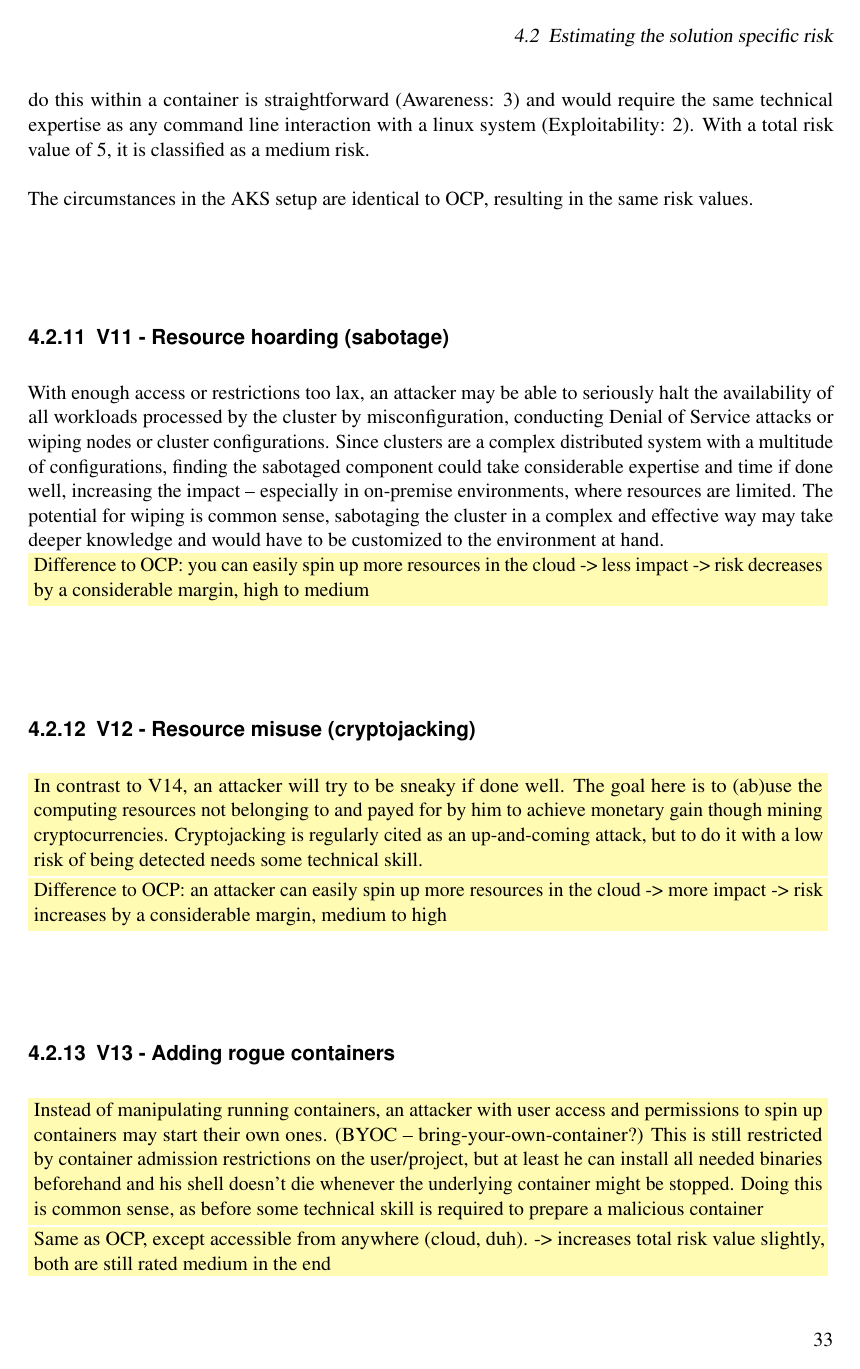
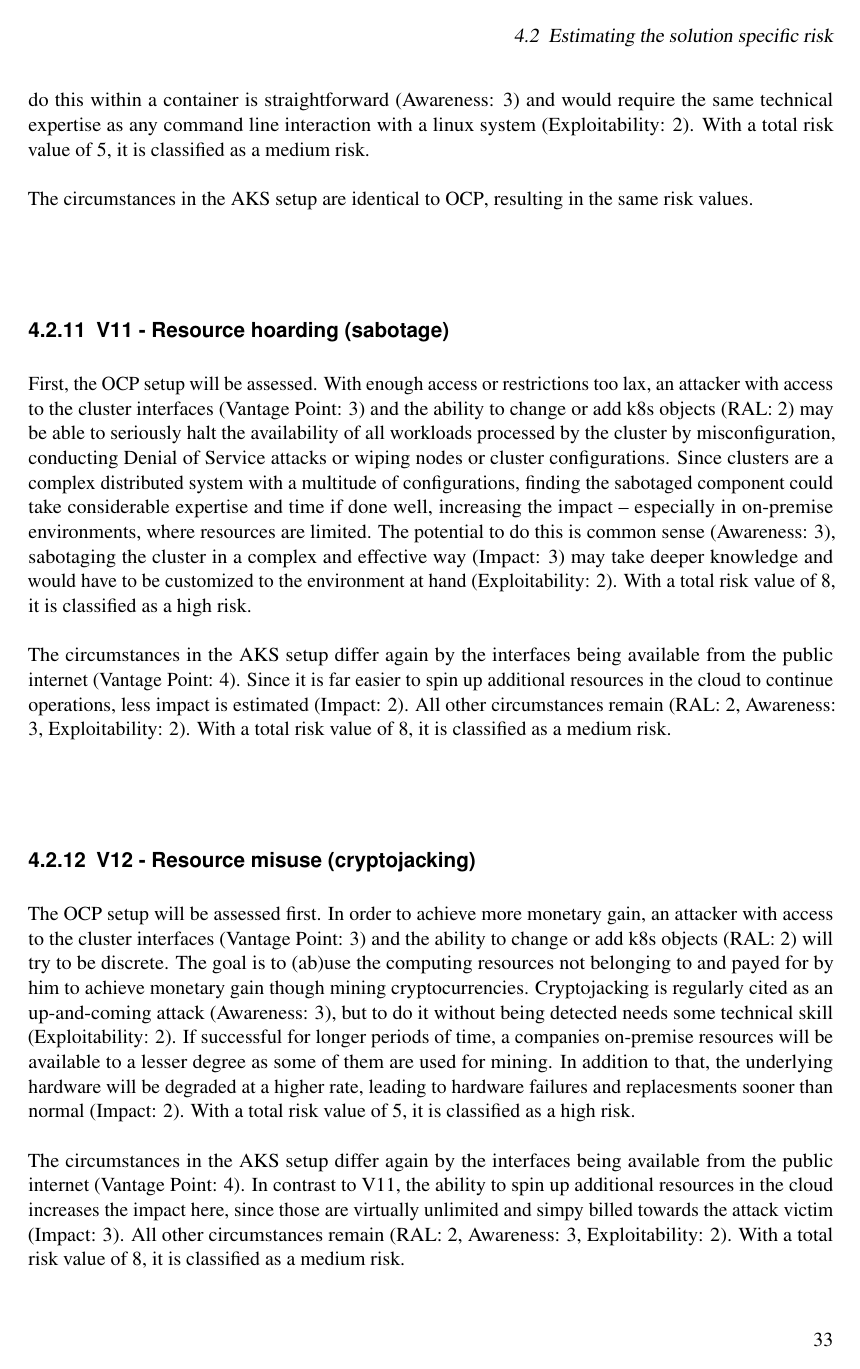
Before and after one commit to gramsimamsi/bachelorThesis, a LaTeX thesis (thesis.tex, which reads chapters.tex): page 51 of 68 before the commit and page 51 of 70 after it. Compiled offline with pdfLaTeX; an older LaTeX class or package is replaced by its successor.

Commit message:
wrote out vector assess up to v12

```diff
--- a/chapters.tex
+++ b/chapters.tex
@@ -723,32 +724,36 @@ In the \gls{ocp} setup, an attacker can try to modify and use an already running
 Trying to do this within a container is straightforward (Awareness: 3) and would require the same technical expertise as any command line interaction with a linux system (Exploitability: 2).
 With a total risk value of 5, it is classified as a medium risk. \\
 
+
 The circumstances in the \gls{aks} setup are identical to \gls{ocp}, resulting in the same risk values.
 
 \subsection{V11 - Resource hoarding (sabotage)}
 
-With enough access or restrictions too lax, an attacker may be able to seriously halt the availability of all workloads processed by the cluster by misconfiguration, conducting Denial of Service attacks or wiping nodes or cluster configurations. Since clusters are a complex distributed system with a multitude of configurations, finding the sabotaged component could take considerable expertise and time if done well, increasing the impact – especially in on-premise environments, where resources are limited.
-The potential for wiping is common sense, sabotaging the cluster in a complex and effective way may take deeper knowledge and would have to be customized to the environment at hand.
+First, the \gls{ocp} setup will be assessed.
+With enough access or restrictions too lax, an attacker with access to the cluster interfaces (Vantage Point: 3) and the ability to change or add \gls{k8s} objects (RAL: 2)  may be able to seriously halt the availability of all workloads processed by the cluster by misconfiguration, conducting Denial of Service attacks or wiping nodes or cluster configurations. Since clusters are a complex distributed system with a multitude of configurations, finding the sabotaged component could take considerable expertise and time if done well, increasing the impact – especially in on-premise environments, where resources are limited.
+The potential to do this is common sense (Awareness: 3), sabotaging the cluster in a complex and effective way (Impact: 3) may take deeper knowledge and would have to be customized to the environment at hand (Exploitability: 2).
+With a total risk value of 8, it is classified as a high risk. \\
 
-%AKS
-\mybox{yellow}{
-Difference to OCP: you can easily spin up more resources in the cloud -> less impact
--> risk decreases by a considerable margin, high to medium
-}
+
+The circumstances in the \gls{aks} setup differ again by the interfaces being available from the public internet (Vantage Point: 4).
+Since it is far easier to spin up additional resources in the cloud to continue operations, less impact is estimated (Impact: 2).
+All other circumstances remain (RAL: 2, Awareness: 3, Exploitability: 2).
+With a total risk value of 8, it is classified as a medium risk.
+
 \subsection{V12 - Resource misuse (cryptojacking)}
 
-%OCP
-\mybox{yellow}{
-In contrast to V14, an attacker will try to be sneaky if done well.
-The goal here is to (ab)use the computing resources not belonging to and payed for by him to achieve monetary gain though mining cryptocurrencies.
-Cryptojacking is regularly cited as an up-and-coming attack, but to do it with a low risk of being detected needs some technical skill.
-}
+The \gls{ocp} setup will be assessed first.
+In order to achieve more monetary gain, an attacker with access to the cluster interfaces (Vantage Point: 3) and the ability to change or add \gls{k8s} objects (RAL: 2) will try to be discrete.
+The goal is to (ab)use the computing resources not belonging to and payed for by him to achieve monetary gain though mining cryptocurrencies.
+Cryptojacking is regularly cited as an up-and-coming attack (Awareness: 3), but to do it without being detected needs some technical skill (Exploitability: 2).
+If successful for longer periods of time, a companies on-premise resources will be available to a lesser degree as some of them are used for mining. In addition to that, the underlying hardware will be degraded at a higher rate, leading to hardware failures and replacesments sooner than normal (Impact: 2).
+With a total risk value of 5, it is classified as a high risk. \\
 
-%AKS
-\mybox{yellow}{
-Difference to OCP: an attacker can easily spin up more resources in the cloud -> more impact
--> risk increases by a considerable margin, medium to high
-}
+
+The circumstances in the \gls{aks} setup differ again by the interfaces being available from the public internet (Vantage Point: 4).
+In contrast to V11, the ability to spin up additional resources in the cloud increases the impact here, since those are virtually unlimited and simpy billed towards the attack victim (Impact: 3).
+All other circumstances remain (RAL: 2, Awareness: 3, Exploitability: 2).
+With a total risk value of 8, it is classified as a medium risk.
 
 \subsection{V13 - Adding rogue containers}
 
```
Also changed, not shown: thesis.pdf, chapters.tex (8 more changed lines), 1 other file.
